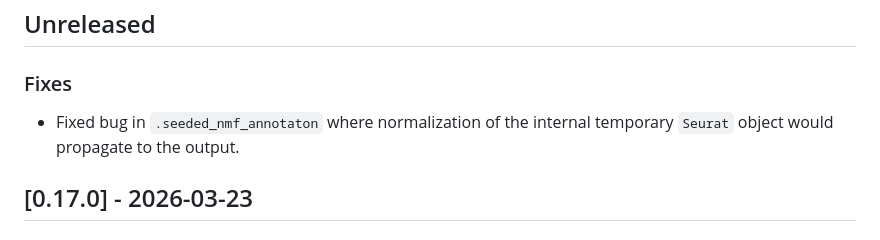
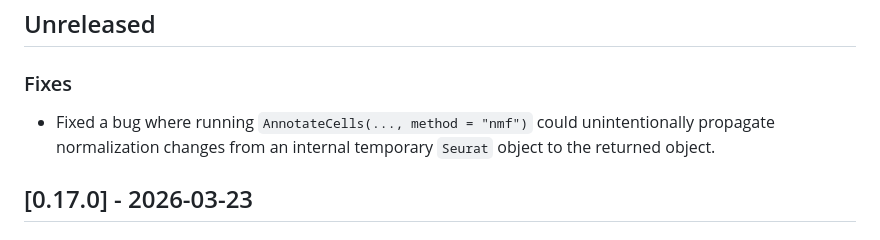
Before and after one commit to PixelgenTechnologies/pixelatorR, a Markdown page: CHANGELOG.md, the part around the change. GitHub-like rendering.

Commit message:
Update CHANGELOG.md
Co-authored-by: Copilot <175728472+Copilot@users.noreply.github.com>

```diff
--- a/CHANGELOG.md
+++ b/CHANGELOG.md
@@ -8,7 +8,7 @@ and this project adheres to [Semantic Versioning](https://semver.org/spec/v2.0.0
 ## Unreleased
 
 ### Fixes
-- Fixed bug in `.seeded_nmf_annotaton` where normalization of the internal temporary `Seurat` object would propagate to the output.
+- Fixed a bug where running `AnnotateCells(..., method = "nmf")` could unintentionally propagate normalization changes from an internal temporary `Seurat` object to the returned object.
 
 ## [0.17.0] - 2026-03-23
 
```
